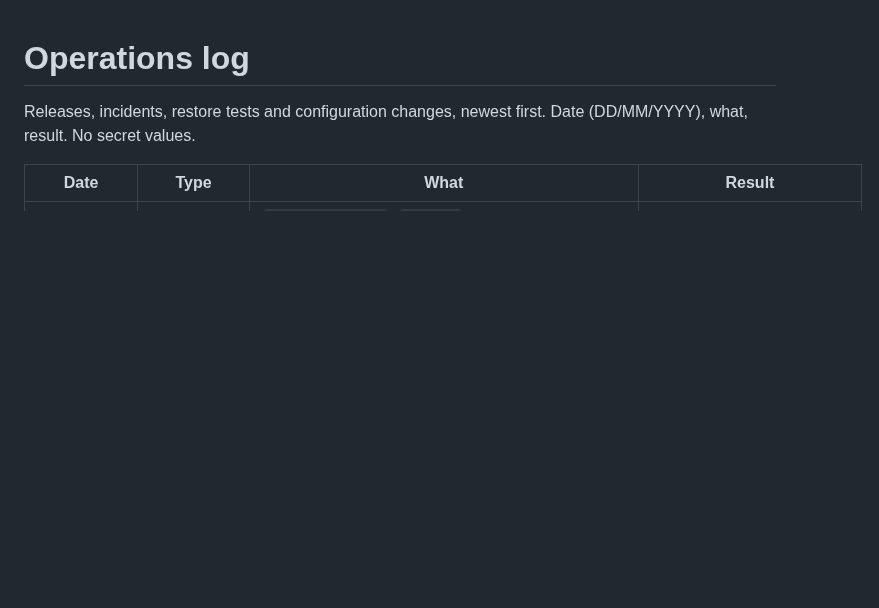
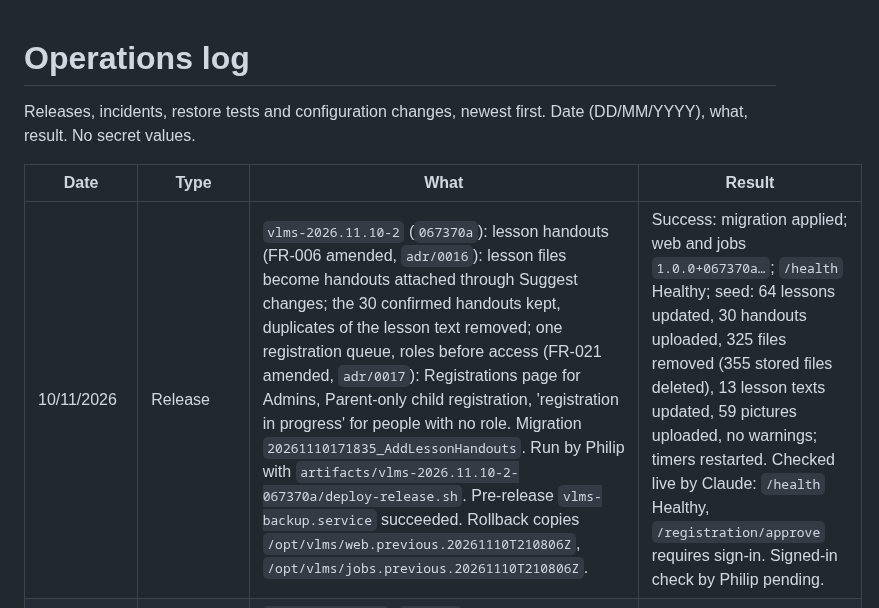
Before and after one commit to PhilipThomas6w/vlms, a Markdown page: docs/operations/log.md, the part around the change. Rendered like a GitHub page; blank space fills up the shorter version.

Commit message:
Log release vlms-2026.11.10-2 (067370a)

```diff
--- a/docs/operations/log.md
+++ b/docs/operations/log.md
@@ -4,6 +4,7 @@ Releases, incidents, restore tests and configuration changes, newest first. Date
 
 | Date | Type | What | Result |
 |---|---|---|---|
+| 10/11/2026 | Release | `vlms-2026.11.10-2` (`067370a`): lesson handouts (FR-006 amended, `adr/0016`): lesson files become handouts attached through Suggest changes; the 30 confirmed handouts kept, duplicates of the lesson text removed; one registration queue, roles before access (FR-021 amended, `adr/0017`): Registrations page for Admins, Parent-only child registration, 'registration in progress' for people with no role. Migration `20261110171835_AddLessonHandouts`. Run by Philip with `artifacts/vlms-2026.11.10-2-067370a/deploy-release.sh`. Pre-release `vlms-backup.service` succeeded. Rollback copies `/opt/vlms/web.previous.20261110T210806Z`, `/opt/vlms/jobs.previous.20261110T210806Z`. | Success: migration applied; web and jobs `1.0.0+067370a…`; `/health` Healthy; seed: 64 lessons updated, 30 handouts uploaded, 325 files removed (355 stored files deleted), 13 lesson texts updated, 59 pictures uploaded, no warnings; timers restarted. Checked live by Claude: `/health` Healthy, `/registration/approve` requires sign-in. Signed-in check by Philip pending. |
 | 10/11/2026 | Release | `vlms-2026.11.10` (`990a728`): Cross-bearer (R8) lessons converted and imported; one staff-only Teacher's Information per lesson, rank-wide Teacher's Information removed, teacher-facing text moved out of R2-03, R5-08, R6-05, R7-06 lesson text (FR-024 amended, `adr/0015` and amendment); lesson page subheading shows the rank name only. Migration `20261110151549_AddLessonTeachersInformation` (adds lesson/version/suggestion Teacher's Information columns and a picture flag; drops `ranks.teachers_information` and `teachers_information_pictures`). Run by Philip with `artifacts/vlms-2026.11.10-990a728/deploy-release.sh` (backup, rollback copies, migrate, install, health wait, seed with `--file-names`). Pre-release `vlms-backup.service` succeeded. Rollback copies `/opt/vlms/web.previous.20261110T160822Z`, `/opt/vlms/jobs.previous.20261110T160822Z`. | Success: migration applied; web and jobs `1.0.0+990a728…`; `/health` Healthy; seed: lessons 8 created, 56 lesson texts updated, 304 pictures uploaded, no warnings; timers restarted. Checked live by Claude: `/health` Healthy, lesson and Teacher's Information picture routes require sign-in, removed rank route returns 404. Old rank Teacher's Information picture blobs left orphaned in storage (harmless). Signed-in check by Philip pending. |
 | 09/11/2026 | Release | `vlms-2026.11.09` (`9c8e844`): new registrations visible and announced (FR-021 amended 09/11/2026): chapter and joining-as on Register, "New registrations" list and Admin email, National Administrator placement. Migration `20261109221011_AddChapterJoinRequests` (adds table only). Run by Philip via a script of `release.md` §3 "Release with migrations" steps 1-4. Pre-release `vlms-backup.service` succeeded (upload confirmed). Rollback copies `/opt/vlms/web.previous`, `/opt/vlms/jobs.previous`. | Success: migration applied, `vlms-web` active since 22:54:31 UTC, no errors in the last 30 log lines. Checked live by Claude: `/health` Healthy; Register shows the chapter and joining-as fields (one open chapter, Shrewsbury). Signed-in pages: Philip placed both pre-fix teacher registrations from `/administration/chapters` and granted their roles on `/administration/user-roles` (10/11/2026). |
 | 05/11/2026 | Config: vlms-web.service | PlayStore__PackageName and app signing fingerprint set; unit installed (0600 root:root), daemon-reload, restart | assetlinks.json 200 with uk.co.varangians.app and 76:19:…:7F:71 |
```
Also changed, not shown: STATE.md (+1 -1 lines).
